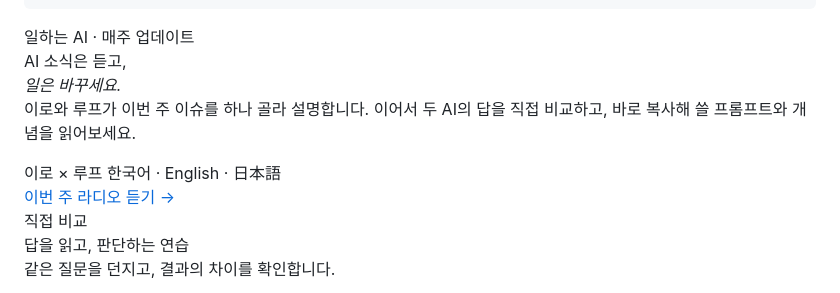
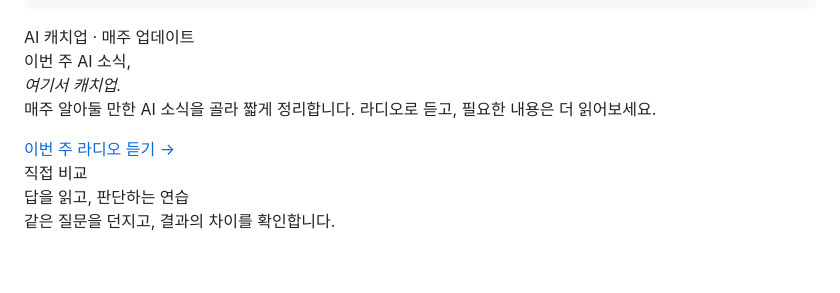
Before and after one commit to easyworking-ai/easyworking-ai.github.io, a Markdown page: content/index.md, the part around the change. Rendered like a GitHub page; blank space fills up the shorter version.

```diff
--- a/content/index.md
+++ b/content/index.md
@@ -11,13 +11,9 @@ tags:
 <div class="ewa-home" aria-label="일하는 AI 홈">
 <section class="ewa-hero">
 <div class="ewa-hero-copy">
-<span class="ewa-kicker">일하는 AI · 매주 업데이트</span>
-<div class="ewa-hero-title" role="heading" aria-level="1">AI 소식은 듣고,<br><em>일은 바꾸세요.</em></div>
-<p>이로와 루프가 이번 주 이슈를 하나 골라 설명합니다. 이어서 두 AI의 답을 직접 비교하고, 바로 복사해 쓸 프롬프트와 개념을 읽어보세요.</p>
-<div class="ewa-hero-meta">
-<span>이로 × 루프</span>
-<span>한국어 · English · 日本語</span>
-</div>
+<span class="ewa-kicker">AI 캐치업 · 매주 업데이트</span>
+<div class="ewa-hero-title" role="heading" aria-level="1">이번 주 AI 소식,<br><em>여기서 캐치업.</em></div>
+<p>매주 알아둘 만한 AI 소식을 골라 짧게 정리합니다. 라디오로 듣고, 필요한 내용은 더 읽어보세요.</p>
 <div class="ewa-hero-actions">
 <a class="ewa-primary-action" href="/radio.html">이번 주 라디오 듣기 <span aria-hidden="true">→</span></a>
 </div>
```
Also changed, not shown: content/en/index.md (+3 -7 lines), content/ja/index.md (+3 -7 lines).
